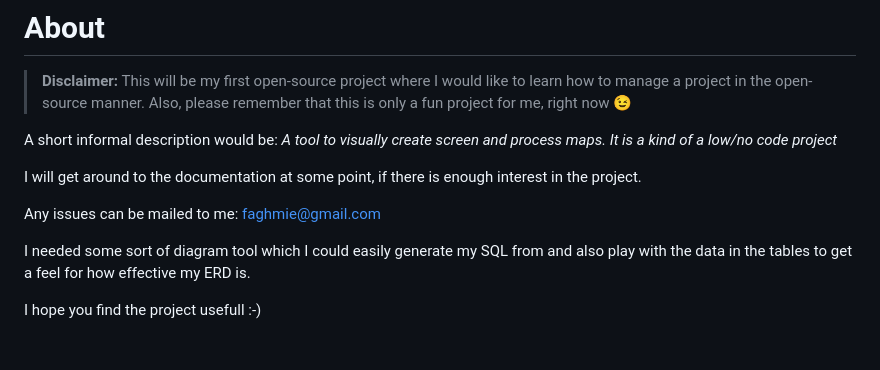
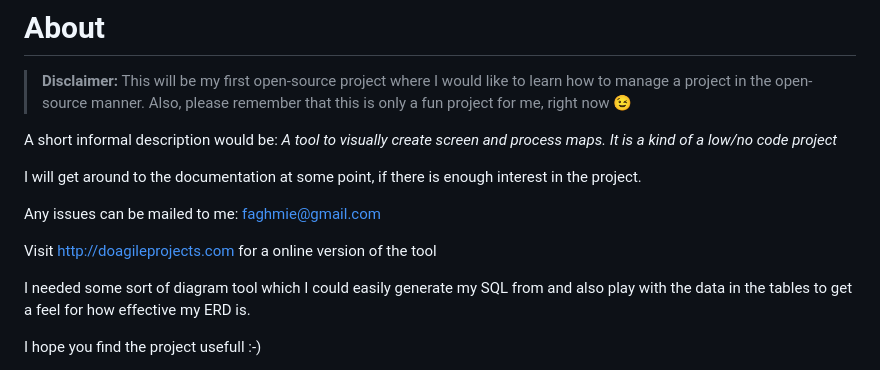
Before and after one commit to faghmie/jsrad, a Markdown page: README.md, the part around the change. GitHub-like rendering; blank space fills up the shorter version.

```diff
--- a/README.md
+++ b/README.md
@@ -7,6 +7,8 @@ A short informal description would be: *A tool to visually create screen and pro
 I will get around to the documentation at some point, if there is enough interest in the project.
 
 Any issues can be mailed to me: faghmie@gmail.com
+
+Visit [http://doagileprojects.com](http://doagileprojects.com) for a online version of the tool
 
 I needed some sort of diagram tool which I could easily generate my SQL from and also play with the data in the tables to get a feel for how effective my ERD is.
 
```
